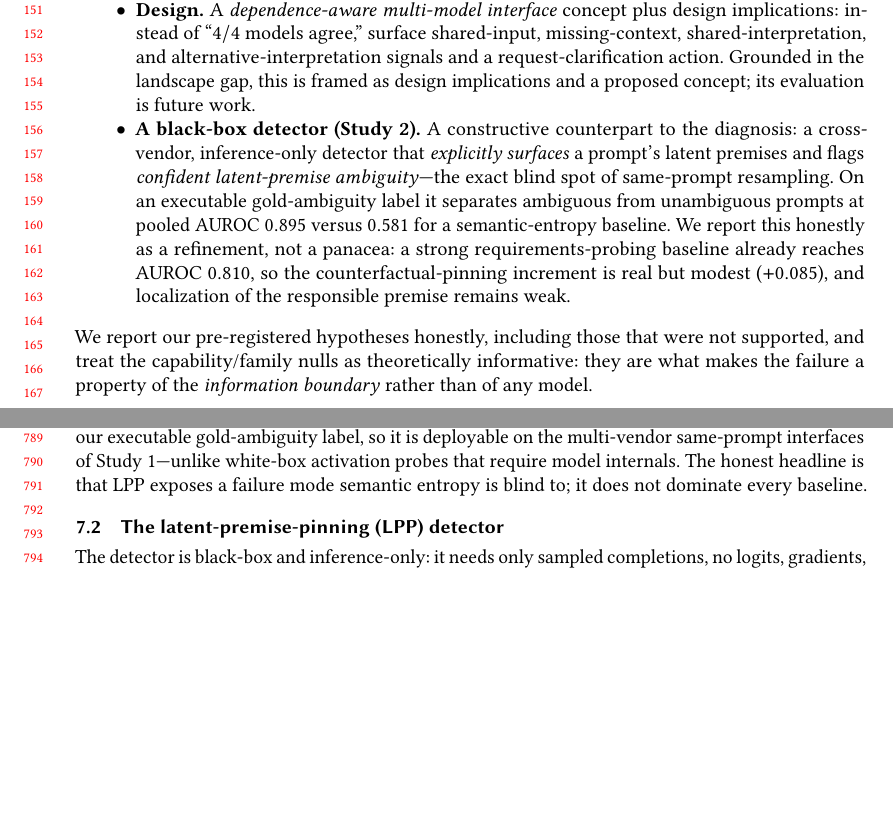
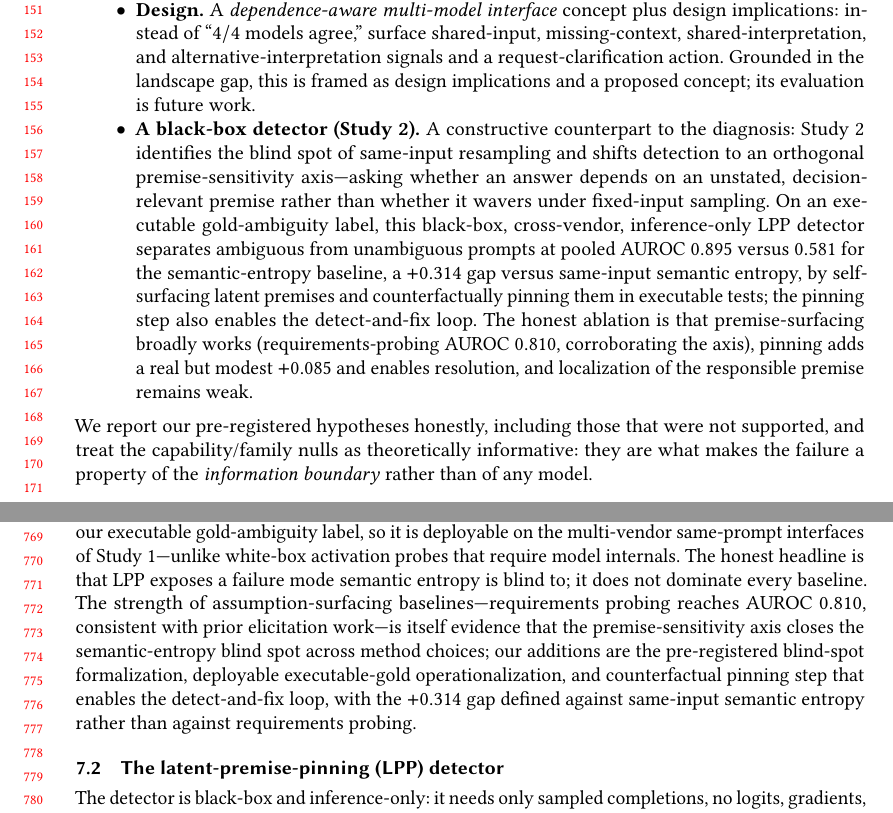
Before and after one commit to EloiseJulia/When-Consensus-Lies, a LaTeX paper (paper/tex/consensus-lies.tex): two parts of pages 4 and 17 of 26 before the commit and two parts of pages 4 and 16 of 27 after it, joined at a grey line, cut so that both start at the same text, the shorter picture padded with empty space. Compiled offline with pdfLaTeX.

Commit message:
paper: reframe Study-2 contribution around the orthogonal premise-sensitivity axis (blind-spot + Delta0.314 lead; +0.085 to ablation; corroboration defense) [numbers frozen]
Co-authored-by: Copilot <223556219+Copilot@users.noreply.github.com>

```diff
--- a/paper/tex/consensus-lies.tex
+++ b/paper/tex/consensus-lies.tex
@@ -203,13 +203,16 @@ $\approx\!1$ independent judgment.
 instead of ``$4/4$ models agree,'' surface shared-input, missing-context, shared-interpretation, and
 alternative-interpretation signals and a request-clarification action. Grounded in the landscape gap, this
 is framed as design implications and a proposed concept; its evaluation is future work.
-\item \textbf{A black-box detector (Study~2).} A constructive counterpart to the diagnosis: a cross-vendor,
-inference-only detector that \emph{explicitly surfaces} a prompt's latent premises and flags
-\emph{confident latent-premise ambiguity}---the exact blind spot of same-prompt resampling. On an executable
-gold-ambiguity label it separates ambiguous from unambiguous prompts at pooled AUROC $0.895$ versus $0.581$
-for a semantic-entropy baseline. We report this honestly as a refinement, not a panacea: a strong
-requirements-probing baseline already reaches AUROC $0.810$, so the counterfactual-pinning increment is real
-but modest ($+0.085$), and localization of the responsible premise remains weak.
+\item \textbf{A black-box detector (Study~2).} A constructive counterpart to the diagnosis: Study~2
+identifies the blind spot of same-input resampling and shifts detection to an orthogonal premise-sensitivity
+axis---asking whether an answer depends on an unstated, decision-relevant premise rather than whether it
+wavers under fixed-input sampling. On an executable gold-ambiguity label, this black-box, cross-vendor,
+inference-only LPP detector separates ambiguous from unambiguous prompts at pooled AUROC $0.895$ versus
+$0.581$ for the semantic-entropy baseline, a $+0.314$ gap versus same-input semantic entropy, by
+self-surfacing latent premises and counterfactually pinning them in executable tests; the pinning step also
+enables the detect-and-fix loop. The honest ablation is that premise-surfacing broadly works
+(requirements-probing AUROC $0.810$, corroborating the axis), pinning adds a real but modest $+0.085$ and
+enables resolution, and localization of the responsible premise remains weak.
 \end{itemize}
 We report our pre-registered hypotheses honestly, including those that were not supported, and treat the
 capability/family nulls as theoretically informative: they are what makes the failure a property of the
@@ -844,7 +849,12 @@ clarification-generation ensembling. In \emph{setting}, LPP is black-box, multi-
 \emph{without logit access}, evaluated against our executable gold-ambiguity label, so it is deployable on
 the multi-vendor same-prompt interfaces of Study~1---unlike white-box activation probes that require model
 internals. The honest headline is that LPP exposes a failure mode semantic entropy is blind to; it does not
-dominate every baseline.
+dominate every baseline. The strength of assumption-surfacing baselines---requirements probing reaches AUROC
+$0.810$, consistent with prior elicitation work---is itself evidence that the premise-sensitivity axis closes
+the semantic-entropy blind spot across method choices; our additions are the pre-registered blind-spot
+formalization, deployable executable-gold operationalization, and counterfactual pinning step that enables the
+detect-and-fix loop, with the $+0.314$ gap defined against same-input semantic entropy rather than against
+requirements probing.
 
 \subsection{The latent-premise-pinning (LPP) detector}
 \label{sec:study2-method}
```
Also changed, not shown: paper/tex/consensus-lies.tex (4 more changed lines).
